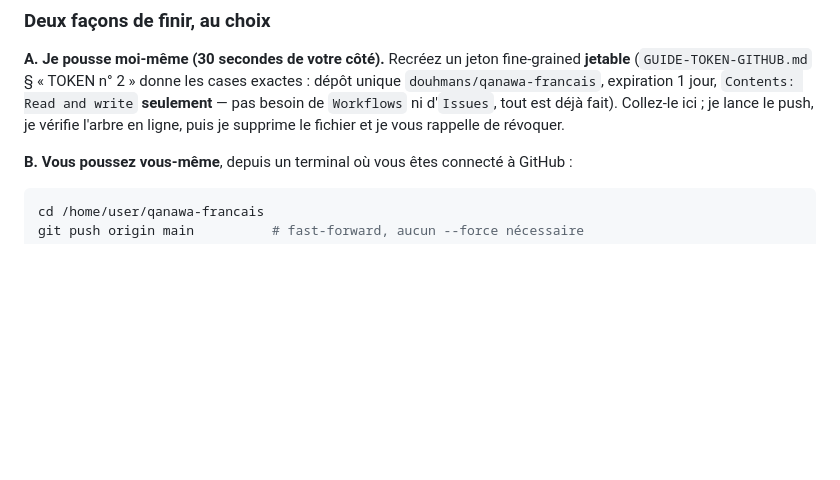
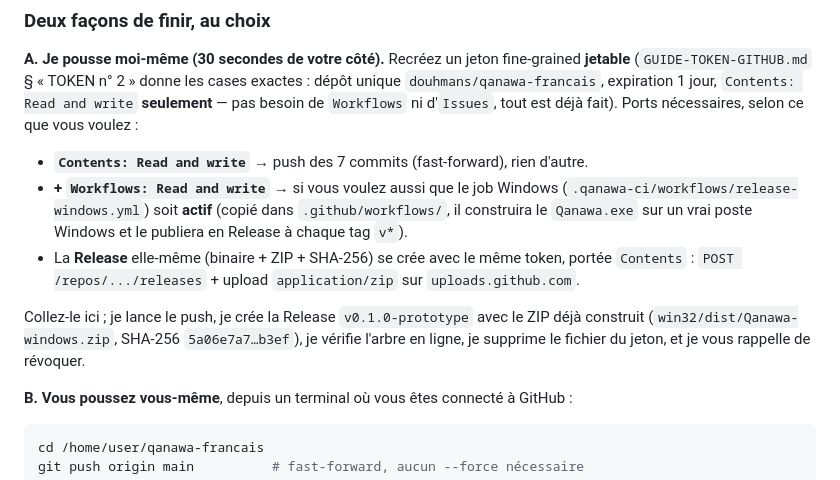
Before and after one commit to douhmans/qanawa-francais, a Markdown page: PUSH.md, the part around the change. GitHub-like rendering; blank space fills up the shorter version.

Commit message:
docs(push): 7 commits en attente + ce que chaque portée de token débloque (push seul / + job Windows / + Release)

```diff
--- a/PUSH.md
+++ b/PUSH.md
@@ -33,8 +33,17 @@ contourne pas l'authentification.
 **A. Je pousse moi-même (30 secondes de votre côté).** Recréez un jeton fine-grained **jetable**
 (`GUIDE-TOKEN-GITHUB.md` § « TOKEN n° 2 » donne les cases exactes : dépôt unique `douhmans/qanawa-francais`,
 expiration 1 jour, `Contents: Read and write` **seulement** — pas besoin de `Workflows` ni d'`Issues`, tout est déjà fait).
-Collez-le ici ; je lance le push, je vérifie l'arbre en ligne, puis je supprime le fichier et je vous
-rappelle de révoquer.
+Ports nécessaires, selon ce que vous voulez :
+- **`Contents: Read and write`** → push des 7 commits (fast-forward), rien d'autre.
+- **+ `Workflows: Read and write`** → si vous voulez aussi que le job Windows
+  (`.qanawa-ci/workflows/release-windows.yml`) soit **actif** (copié dans `.github/workflows/`, il
+  construira le `Qanawa.exe` sur un vrai poste Windows et le publiera en Release à chaque tag `v*`).
+- La **Release** elle-même (binaire + ZIP + SHA-256) se crée avec le même token, portée `Contents` :
+  `POST /repos/.../releases` + upload `application/zip` sur `uploads.github.com`.
+
+Collez-le ici ; je lance le push, je crée la Release `v0.1.0-prototype` avec le ZIP déjà construit
+(`win32/dist/Qanawa-windows.zip`, SHA-256 `5a06e7a7…b3ef`), je vérifie l'arbre en ligne, je supprime
+le fichier du jeton, et je vous rappelle de révoquer.
 
 **B. Vous poussez vous-même**, depuis un terminal où vous êtes connecté à GitHub :
 
```
